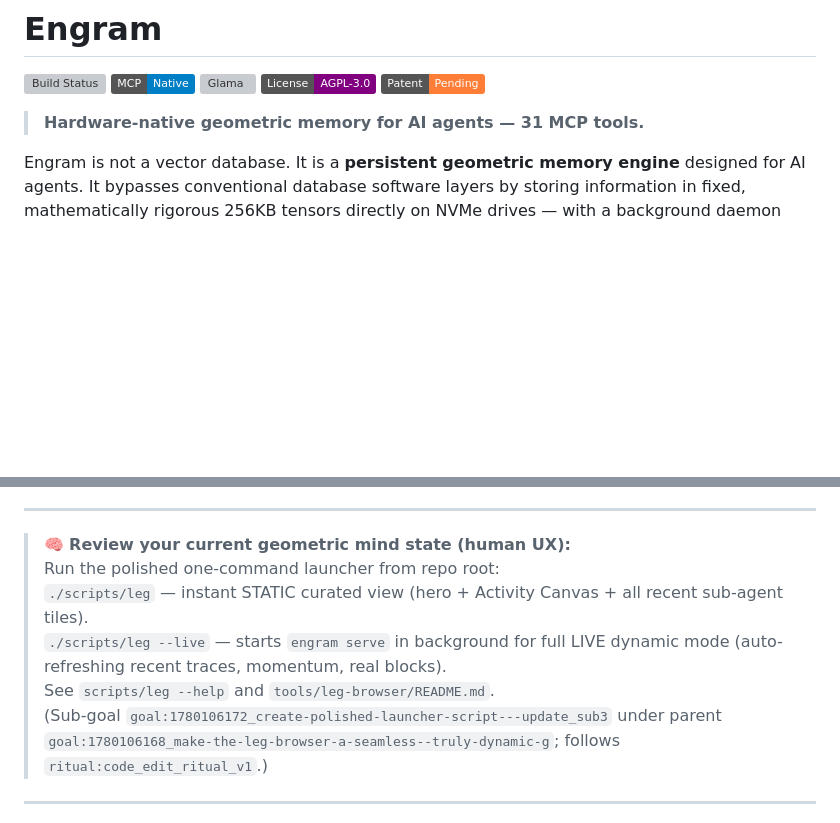
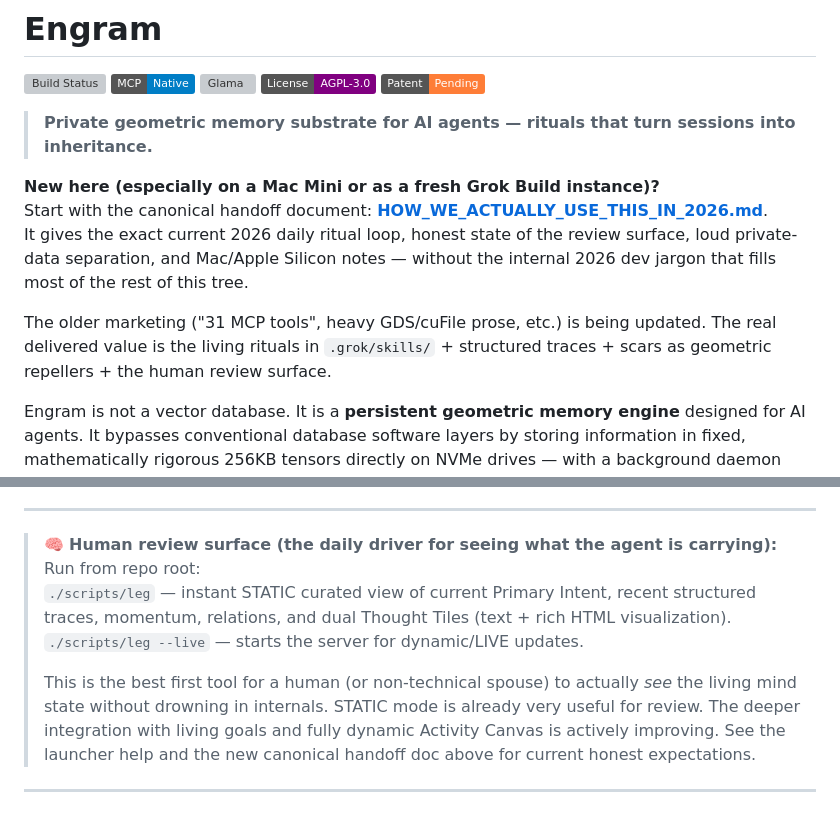
Before and after one commit to staticroostermedia-arch/EngramGrok, a Markdown page: README.md, 2 parts joined by grey strips. Drawn GitHub-style; badges without logos; blank space fills up the shorter version; grey boxes are pictures that could not be loaded.

```diff
--- a/README.md
+++ b/README.md
@@ -6,7 +6,13 @@
 [![License: AGPL-3.0](https://img.shields.io/badge/License-AGPL--3.0-purple)](LICENSE)
 [![Patent Pending](https://img.shields.io/badge/Patent-Pending-orange)](PATENT-NOTICE.md)
 
-> **Hardware-native geometric memory for AI agents — 31 MCP tools.**
+> **Private geometric memory substrate for AI agents — rituals that turn sessions into inheritance.**
+
+**New here (especially on a Mac Mini or as a fresh Grok Build instance)?**
+Start with the canonical handoff document: **[HOW_WE_ACTUALLY_USE_THIS_IN_2026.md](HOW_WE_ACTUALLY_USE_THIS_IN_2026.md)**.
+It gives the exact current 2026 daily ritual loop, honest state of the review surface, loud private-data separation, and Mac/Apple Silicon notes — without the internal 2026 dev jargon that fills most of the rest of this tree.
+
+The older marketing ("31 MCP tools", heavy GDS/cuFile prose, etc.) is being updated. The real delivered value is the living rituals in `.grok/skills/` + structured traces + scars as geometric repellers + the human review surface.
 
 Engram is not a vector database. It is a **persistent geometric memory engine** designed for AI agents. It bypasses conventional database software layers by storing information in fixed, mathematically rigorous 256KB tensors directly on NVMe drives — with a background daemon that autonomously consolidates memory, monitors your system's health, and proposes fixes.
 
@@ -48,12 +54,12 @@ Your agent immediately has access to all 31 tools. See [`integrations/`](integra
 
 ---
 
-> 🧠 **Review your current geometric mind state (human UX):**
-> Run the polished one-command launcher from repo root:
-> `./scripts/leg` — instant STATIC curated view (hero + Activity Canvas + all recent sub-agent tiles).
-> `./scripts/leg --live` — starts `engram serve` in background for full LIVE dynamic mode (auto-refreshing recent traces, momentum, real blocks).
-> See `scripts/leg --help` and `tools/leg-browser/README.md`.
-> (Sub-goal `goal:1780106172_create-polished-launcher-script---update_sub3` under parent `goal:1780106168_make-the-leg-browser-a-seamless--truly-dynamic-g`; follows `ritual:code_edit_ritual_v1`.)
+> 🧠 **Human review surface (the daily driver for seeing what the agent is carrying):**
+> Run from repo root:
+> `./scripts/leg` — instant STATIC curated view of current Primary Intent, recent structured traces, momentum, relations, and dual Thought Tiles (text + rich HTML visualization).
+> `./scripts/leg --live` — starts the server for dynamic/LIVE updates.
+>
+> This is the best first tool for a human (or non-technical spouse) to actually *see* the living mind state without drowning in internals. STATIC mode is already very useful for review. The deeper integration with living goals and fully dynamic Activity Canvas is actively improving. See the launcher help and the new canonical handoff doc above for current honest expectations.
 
 ---
 
```
Also changed, not shown: HOW_WE_ACTUALLY_USE_THIS_IN_2026.md (added, +126 -0 lines).
